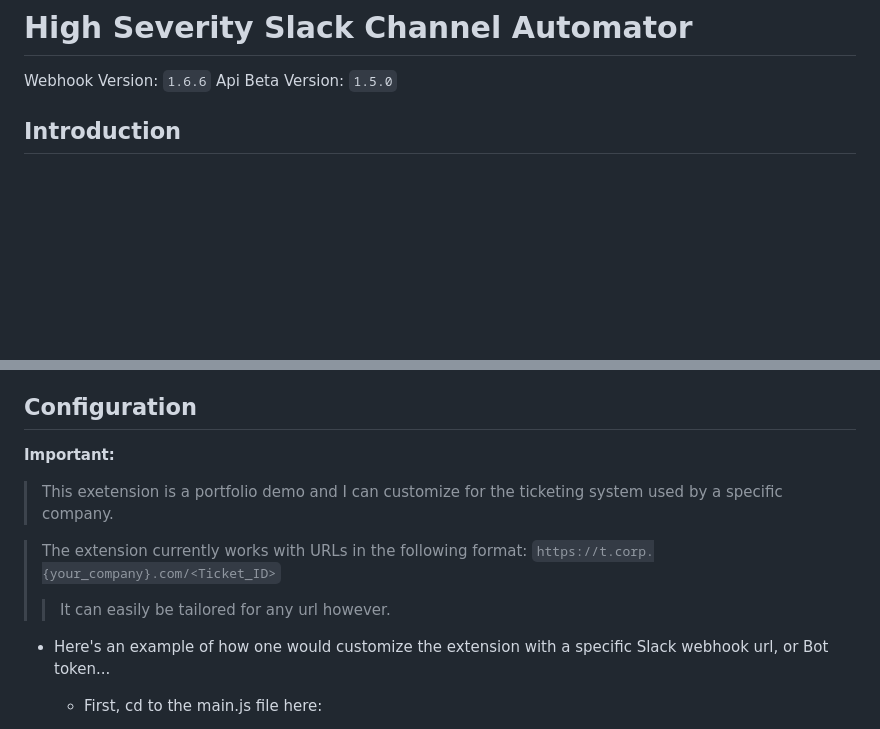
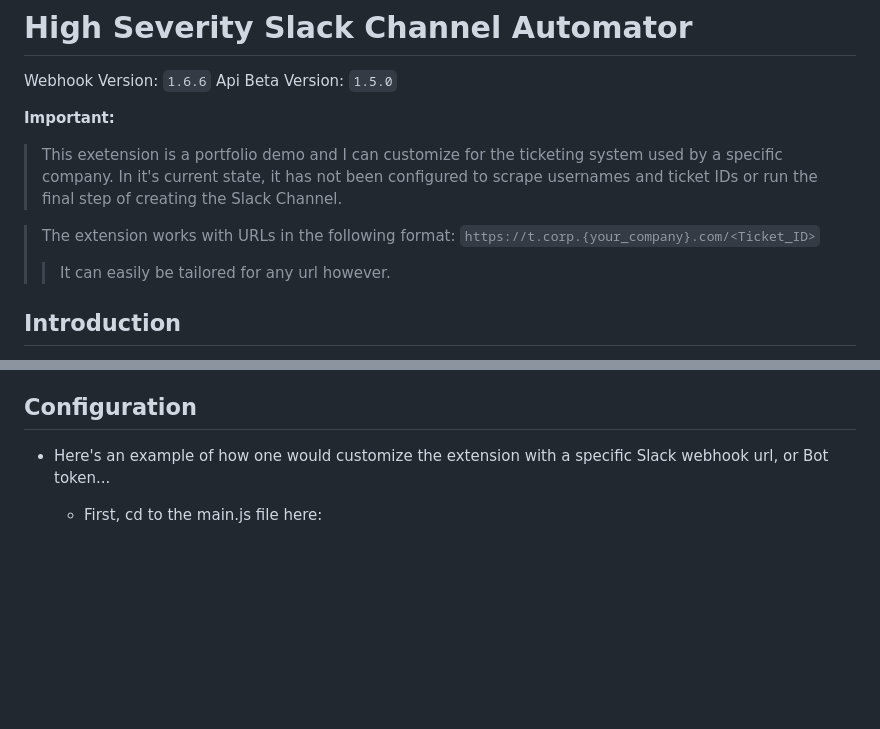
Before and after one commit to jjansen512/SlackChannelAutomator, a Markdown page: README.md, 2 parts joined by grey strips. GitHub-like rendering; blank space fills up the shorter version.

```diff
--- a/README.md
+++ b/README.md
@@ -1,6 +1,13 @@
 # High Severity Slack Channel Automator
 
 Webhook Version: `1.6.6` Api Beta Version: `1.5.0`
+
+**Important:**
+
+> This exetension is a portfolio demo and I can customize for the ticketing system used by a specific company. In it's current state, it has not been configured to scrape usernames and ticket IDs or run the final step of creating the Slack Channel.
+
+> The extension works with URLs in the following format: `https://t.corp.{your_company}.com/<Ticket_ID>`
+>   > It can easily be tailored for any url however.
 
 ## Introduction
 
@@ -32,13 +39,6 @@ Webhook Version: `1.6.6` Api Beta Version: `1.5.0`
     `highSeveritySlackChannelAutomator_webhook/dist/`.
 
 ## Configuration
-
-**Important:**
-
-> This exetension is a portfolio demo and I can customize for the ticketing system used by a specific company.
-
-> The extension currently works with URLs in the following format: `https://t.corp.{your_company}.com/<Ticket_ID>`
->   > It can easily be tailored for any url however.
 
 - Here's an example of how one would customize the extension with a specific Slack webhook url, or Bot token...
 
```
